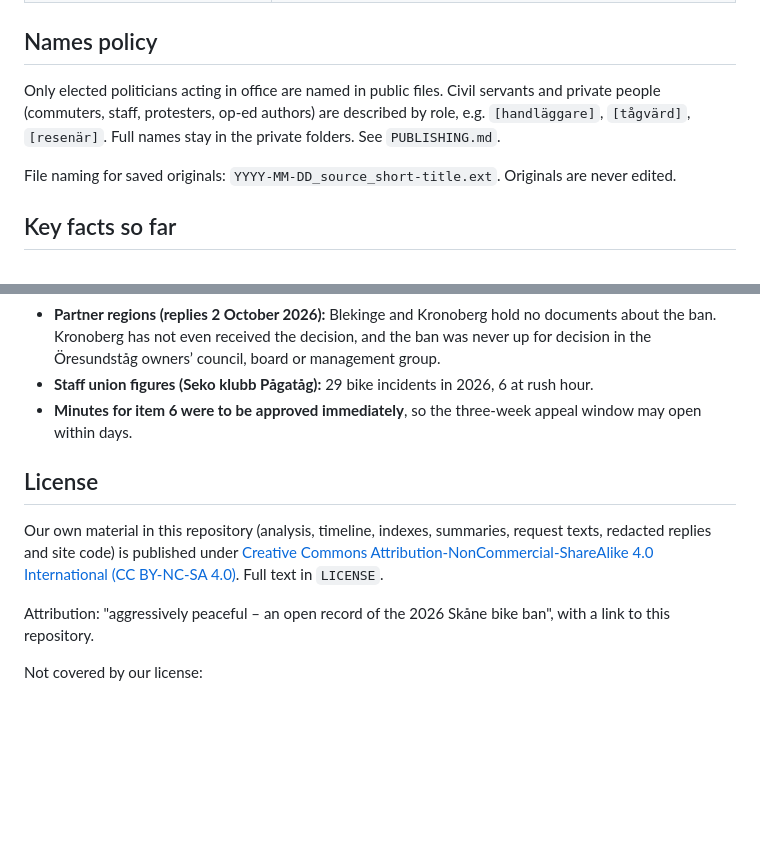
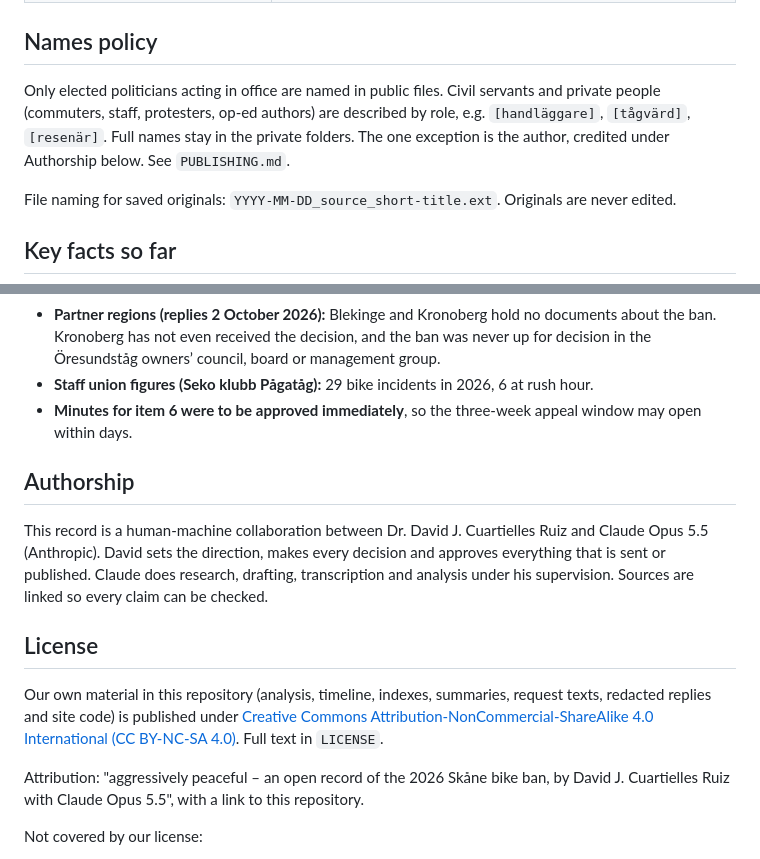
Before and after one commit to dcuartielles/aggressively-peaceful, a Markdown page: README.md, 2 parts joined by grey strips. GitHub-like rendering; blank space fills up the shorter version.

Commit message:
README: restore authorship note
Co-Authored-By: Claude Opus 5.5 <noreply@anthropic.com>
Claude-Session: https://claude.ai/code/session_014a93HHuZU7cfh6aJSDdfuL

```diff
--- a/README.md
+++ b/README.md
@@ -19,7 +19,7 @@ The goal is to publish everything as a public website on GitHub Pages. Files are
 
 ## Names policy
 
-Only elected politicians acting in office are named in public files. Civil servants and private people (commuters, staff, protesters, op-ed authors) are described by role, e.g. `[handläggare]`, `[tågvärd]`, `[resenär]`. Full names stay in the private folders. See `PUBLISHING.md`.
+Only elected politicians acting in office are named in public files. Civil servants and private people (commuters, staff, protesters, op-ed authors) are described by role, e.g. `[handläggare]`, `[tågvärd]`, `[resenär]`. Full names stay in the private folders. The one exception is the author, credited under Authorship below. See `PUBLISHING.md`.
 
 File naming for saved originals: `YYYY-MM-DD_source_short-title.ext`. Originals are never edited.
 
@@ -33,11 +33,15 @@ File naming for saved originals: `YYYY-MM-DD_source_short-title.ext`. Originals
 - **Staff union figures (Seko klubb Pågatåg):** 29 bike incidents in 2026, 6 at rush hour.
 - **Minutes for item 6 were to be approved immediately**, so the three-week appeal window may open within days.
 
+## Authorship
+
+This record is a human-machine collaboration between Dr. David J. Cuartielles Ruiz and Claude Opus 5.5 (Anthropic). David sets the direction, makes every decision and approves everything that is sent or published. Claude does research, drafting, transcription and analysis under his supervision. Sources are linked so every claim can be checked.
+
 ## License
 
 Our own material in this repository (analysis, timeline, indexes, summaries, request texts, redacted replies and site code) is published under [Creative Commons Attribution-NonCommercial-ShareAlike 4.0 International (CC BY-NC-SA 4.0)](https://creativecommons.org/licenses/by-nc-sa/4.0/). Full text in `LICENSE`.
 
-Attribution: "aggressively peaceful – an open record of the 2026 Skåne bike ban", with a link to this repository.
+Attribution: "aggressively peaceful – an open record of the 2026 Skåne bike ban, by David J. Cuartielles Ruiz with Claude Opus 5.5", with a link to this repository.
 
 Not covered by our license:
 
```
